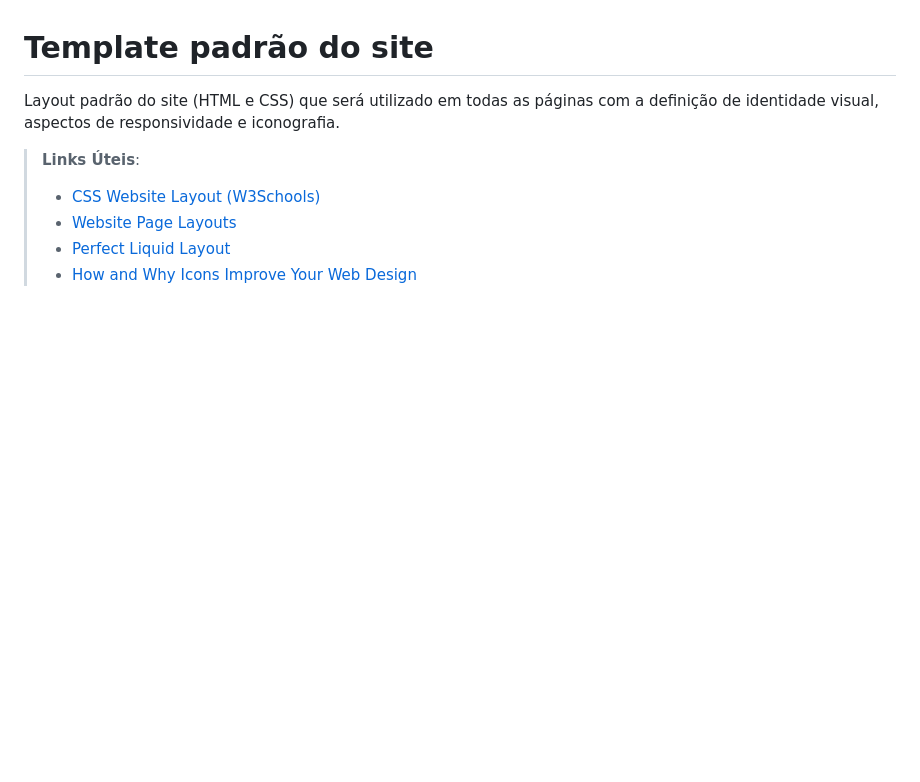
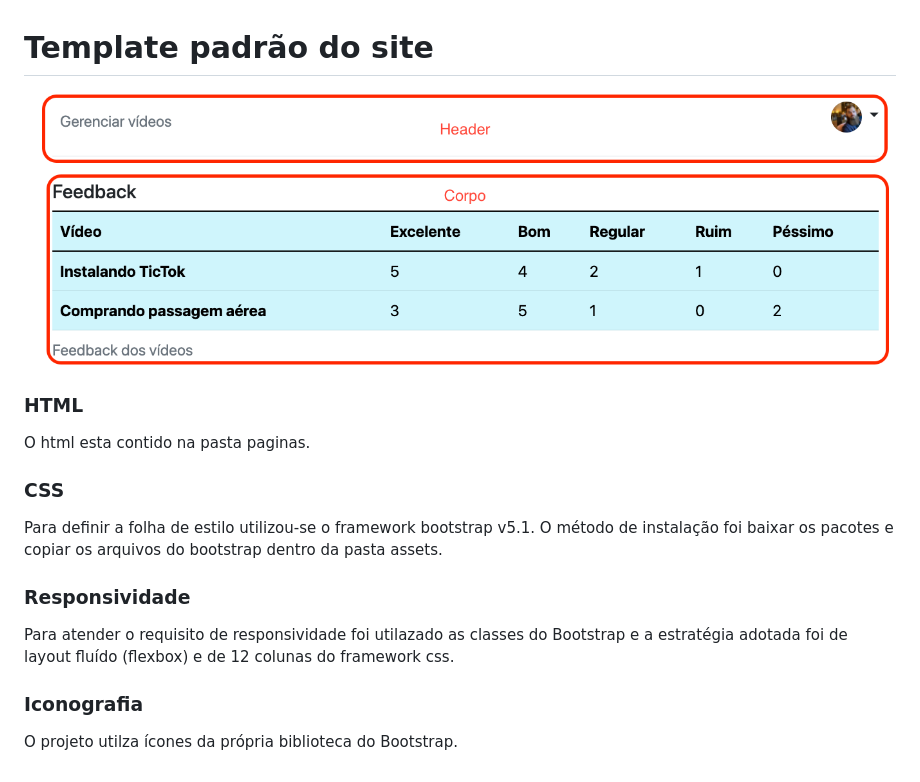
Before and after one commit to ICEI-PUC-Minas-PMV-SI/pmv-si-2022-1-e1-proj-web-t2-idoso-tech, a Markdown page: docs/template.md, the part around the change. GitHub-like rendering; pictures changed too: docs/img/templatePadrao.png (added); blank space fills up the shorter version.

Commit message:
doc: adicionando template padrão

```diff
--- a/docs/template.md
+++ b/docs/template.md
@@ -1,10 +1,17 @@
 # Template padrão do site
 
-Layout padrão do site (HTML e CSS) que será utilizado em todas as páginas com a definição de identidade visual, aspectos de responsividade e iconografia.
+![TemplatePadrao](img/templatePadrao.png)
 
-> **Links Úteis**:
->
-> - [CSS Website Layout (W3Schools)](https://www.w3schools.com/css/css_website_layout.asp)
-> - [Website Page Layouts](http://www.cellbiol.com/bioinformatics_web_development/chapter-3-your-first-web-page-learning-html-and-css/website-page-layouts/)
-> - [Perfect Liquid Layout](https://matthewjamestaylor.com/perfect-liquid-layouts)
-> - [How and Why Icons Improve Your Web Design](https://usabilla.com/blog/how-and-why-icons-improve-you-web-design/)
+### HTML
+O html esta contido na pasta paginas.
+
+### CSS
+Para definir a folha de estilo utilizou-se o framework bootstrap v5.1.
+O método de instalação foi baixar os pacotes e copiar os arquivos do bootstrap dentro da pasta assets.
+
+### Responsividade
+Para atender o requisito de responsividade foi utilazado as classes do Bootstrap e a estratégia adotada foi
+de layout fluído (flexbox) e de 12 colunas do framework css.
+
+### Iconografia
+O projeto utilza ícones da própria biblioteca do Bootstrap.
```
